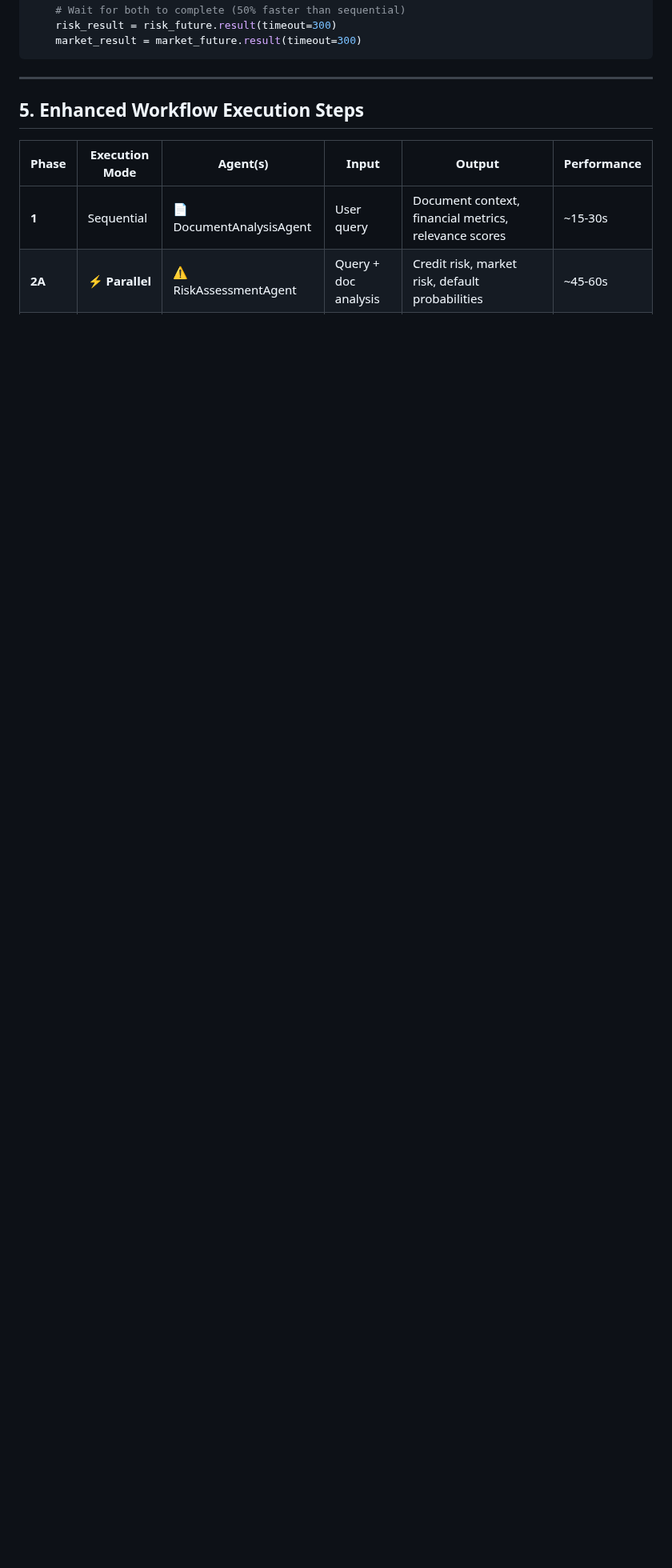
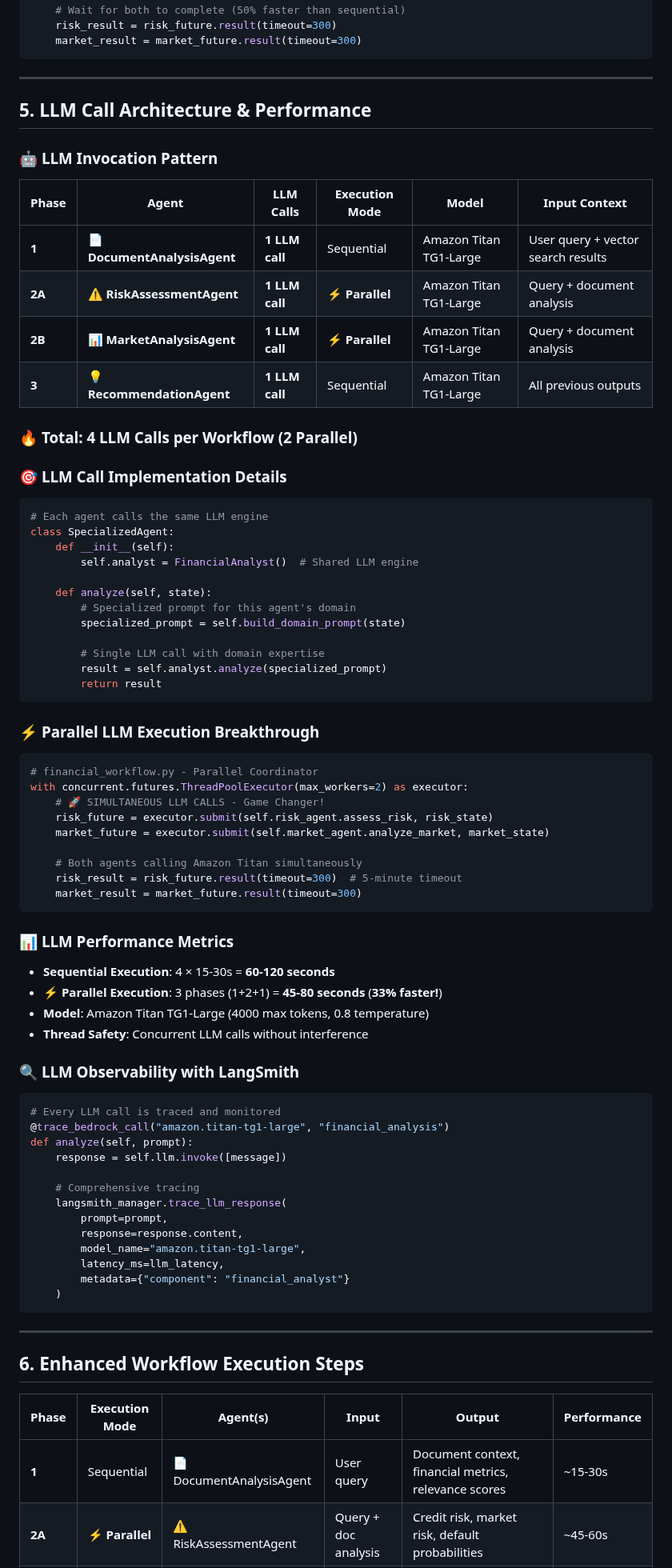
Before and after one commit to Antonio-Redondo/financial-agentic-platform, a Markdown page: md/MULTIAGENTS_WORKFLOW.md, the part around one of its changes. Shown at 80% size. Rendered like a GitHub page; blank space fills up the shorter version.

Commit message:
workflow updated

````diff
--- a/md/MULTIAGENTS_WORKFLOW.md
+++ b/md/MULTIAGENTS_WORKFLOW.md
@@ -154,7 +154,74 @@ with concurrent.futures.ThreadPoolExecutor(max_workers=2) as executor:
 
 ---
 
-## 5. Enhanced Workflow Execution Steps
+## 5. LLM Call Architecture & Performance
+
+### 🤖 **LLM Invocation Pattern**
+
+| Phase | Agent | LLM Calls | Execution Mode | Model | Input Context |
+|-------|-------|-----------|---------------|-------|---------------|
+| **1** | 📄 **DocumentAnalysisAgent** | **1 LLM call** | Sequential | Amazon Titan TG1-Large | User query + vector search results |
+| **2A** | ⚠️ **RiskAssessmentAgent** | **1 LLM call** | ⚡ **Parallel** | Amazon Titan TG1-Large | Query + document analysis |
+| **2B** | 📊 **MarketAnalysisAgent** | **1 LLM call** | ⚡ **Parallel** | Amazon Titan TG1-Large | Query + document analysis |
+| **3** | 💡 **RecommendationAgent** | **1 LLM call** | Sequential | Amazon Titan TG1-Large | All previous outputs |
+
+### 🔥 **Total: 4 LLM Calls per Workflow (2 Parallel)**
+
+### 🎯 **LLM Call Implementation Details**
+```python
+# Each agent calls the same LLM engine
+class SpecializedAgent:
+    def __init__(self):
+        self.analyst = FinancialAnalyst()  # Shared LLM engine
+
+    def analyze(self, state):
+        # Specialized prompt for this agent's domain
+        specialized_prompt = self.build_domain_prompt(state)
+
+        # Single LLM call with domain expertise
+        result = self.analyst.analyze(specialized_prompt)
+        return result
+```
+
+### ⚡ **Parallel LLM Execution Breakthrough**
+```python
+# financial_workflow.py - Parallel Coordinator
+with concurrent.futures.ThreadPoolExecutor(max_workers=2) as executor:
+    # 🚀 SIMULTANEOUS LLM CALLS - Game Changer!
+    risk_future = executor.submit(self.risk_agent.assess_risk, risk_state)
+    market_future = executor.submit(self.market_agent.analyze_market, market_state)
+
+    # Both agents calling Amazon Titan simultaneously
+    risk_result = risk_future.result(timeout=300)  # 5-minute timeout
+    market_result = market_future.result(timeout=300)
+```
+
+### 📊 **LLM Performance Metrics**
+- **Sequential Execution**: 4 × 15-30s = **60-120 seconds**
+- **⚡ Parallel Execution**: 3 phases (1+2+1) = **45-80 seconds** (**33% faster!**)
+- **Model**: Amazon Titan TG1-Large (4000 max tokens, 0.8 temperature)
+- **Thread Safety**: Concurrent LLM calls without interference
+
+### 🔍 **LLM Observability with LangSmith**
+```python
+# Every LLM call is traced and monitored
+@trace_bedrock_call("amazon.titan-tg1-large", "financial_analysis")
+def analyze(self, prompt):
+    response = self.llm.invoke([message])
+
+    # Comprehensive tracing
+    langsmith_manager.trace_llm_response(
+        prompt=prompt,
+        response=response.content,
+        model_name="amazon.titan-tg1-large",
+        latency_ms=llm_latency,
+        metadata={"component": "financial_analyst"}
+    )
+```
+
+---
+
+## 6. Enhanced Workflow Execution Steps
 
 | Phase | Execution Mode | Agent(s) | Input | Output | Performance |
 |-------|----------------|----------|-------|--------|-------------|
````
Also changed, not shown: other parts of md/MULTIAGENTS_WORKFLOW.md (+7 -7 lines).
